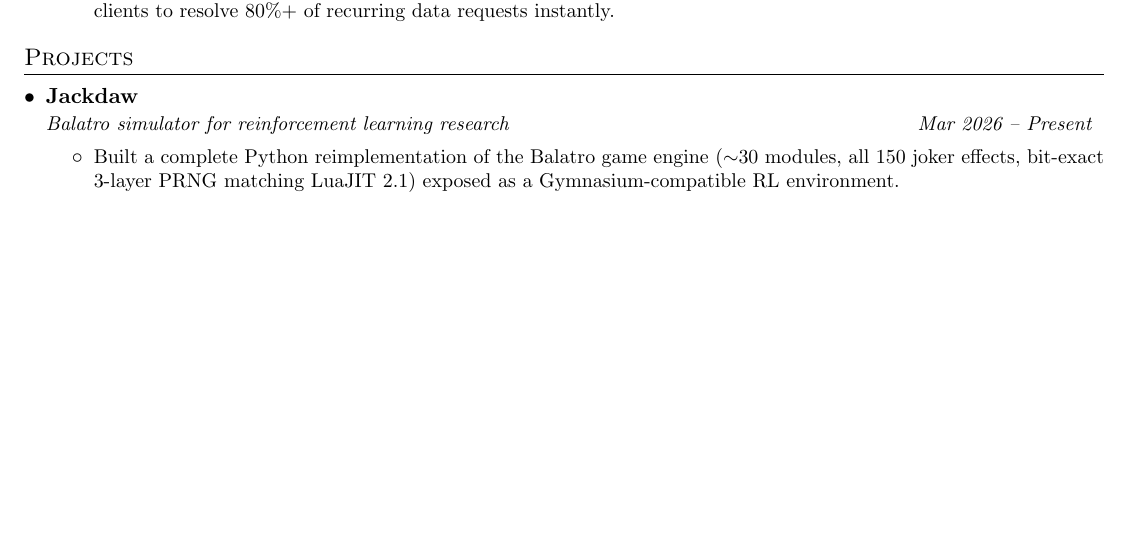
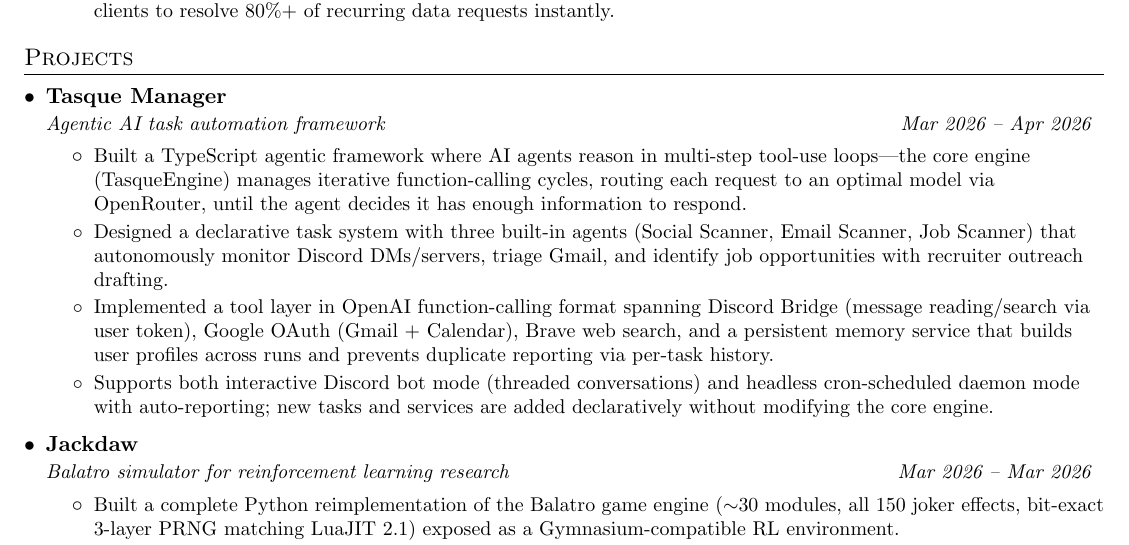
Before and after one commit to TylerFlar/tylerflar.github.io, a LaTeX CV (_resumes/_cv.tex): part of page 2 of 6, cut so that both start at the same text, the shorter picture padded with empty space. Compiled offline with pdfLaTeX.

Commit message:
feat: add Tasque Manager project details to CV and update Jackdaw project dates

```diff
--- a/_resumes/_cv.tex
+++ b/_resumes/_cv.tex
@@ -103,8 +103,18 @@
   \resumeSubHeadingListStart
 
     \resumeSubheading
+      {Tasque Manager}{}
+      {Agentic AI task automation framework}{Mar 2026 -- Apr 2026}
+      \resumeItemListStart
+        \resumeItem{Built a TypeScript agentic framework where AI agents reason in multi-step tool-use loops---the core engine (TasqueEngine) manages iterative function-calling cycles, routing each request to an optimal model via OpenRouter, until the agent decides it has enough information to respond.}
+        \resumeItem{Designed a declarative task system with three built-in agents (Social Scanner, Email Scanner, Job Scanner) that autonomously monitor Discord DMs/servers, triage Gmail, and identify job opportunities with recruiter outreach drafting.}
+        \resumeItem{Implemented a tool layer in OpenAI function-calling format spanning Discord Bridge (message reading/search via user token), Google OAuth (Gmail + Calendar), Brave web search, and a persistent memory service that builds user profiles across runs and prevents duplicate reporting via per-task history.}
+        \resumeItem{Supports both interactive Discord bot mode (threaded conversations) and headless cron-scheduled daemon mode with auto-reporting; new tasks and services are added declaratively without modifying the core engine.}
+      \resumeItemListEnd
+
+    \resumeSubheading
       {Jackdaw}{}
-      {Balatro simulator for reinforcement learning research}{Mar 2026 -- Present}
+      {Balatro simulator for reinforcement learning research}{Mar 2026 -- Mar 2026}
       \resumeItemListStart
         \resumeItem{Built a complete Python reimplementation of the Balatro game engine ($\sim$30 modules, all 150 joker effects, bit-exact 3-layer PRNG matching LuaJIT 2.1) exposed as a Gymnasium-compatible RL environment.}
         \resumeItem{Designed entity-based observations (235-dimensional) with a factored action space (21 action types) and trained agents using Stable-Baselines3 MaskablePPO.}
```
Also changed, not shown: 1 other file.
